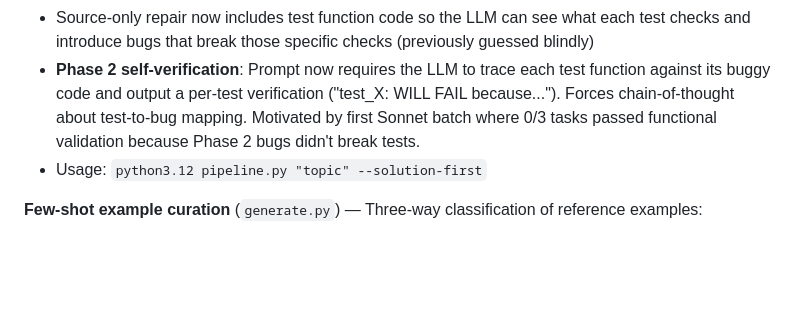
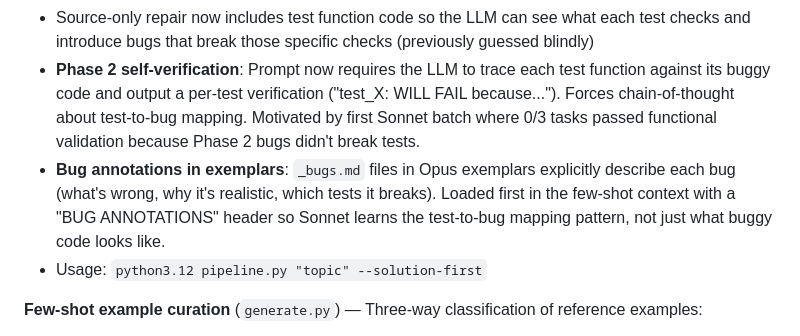
Before and after one commit to h-nryan/aq-work-trial, a Markdown page: CHANGELOG.md, the part around the change. Rendered like a GitHub page; blank space fills up the shorter version.

Commit message:
Document bug annotations in CHANGELOG
Co-Authored-By: Claude Opus 4.6 (1M context) <noreply@anthropic.com>

```diff
--- a/CHANGELOG.md
+++ b/CHANGELOG.md
@@ -22,6 +22,7 @@ A pipeline that generates Terminal Bench coding tasks calibrated for Claude Opus
 - Higher retry budget (`MAX_SOLUTION_FIRST_RETRIES=6` vs default 2) since each targeted repair gets closer to passing
 - Source-only repair now includes test function code so the LLM can see what each test checks and introduce bugs that break those specific checks (previously guessed blindly)
 - **Phase 2 self-verification**: Prompt now requires the LLM to trace each test function against its buggy code and output a per-test verification ("test_X: WILL FAIL because..."). Forces chain-of-thought about test-to-bug mapping. Motivated by first Sonnet batch where 0/3 tasks passed functional validation because Phase 2 bugs didn't break tests.
+- **Bug annotations in exemplars**: `_bugs.md` files in Opus exemplars explicitly describe each bug (what's wrong, why it's realistic, which tests it breaks). Loaded first in the few-shot context with a "BUG ANNOTATIONS" header so Sonnet learns the test-to-bug mapping pattern, not just what buggy code looks like.
 - Usage: `python3.12 pipeline.py "topic" --solution-first`
 
 **Few-shot example curation** (`generate.py`) — Three-way classification of reference examples:
```
